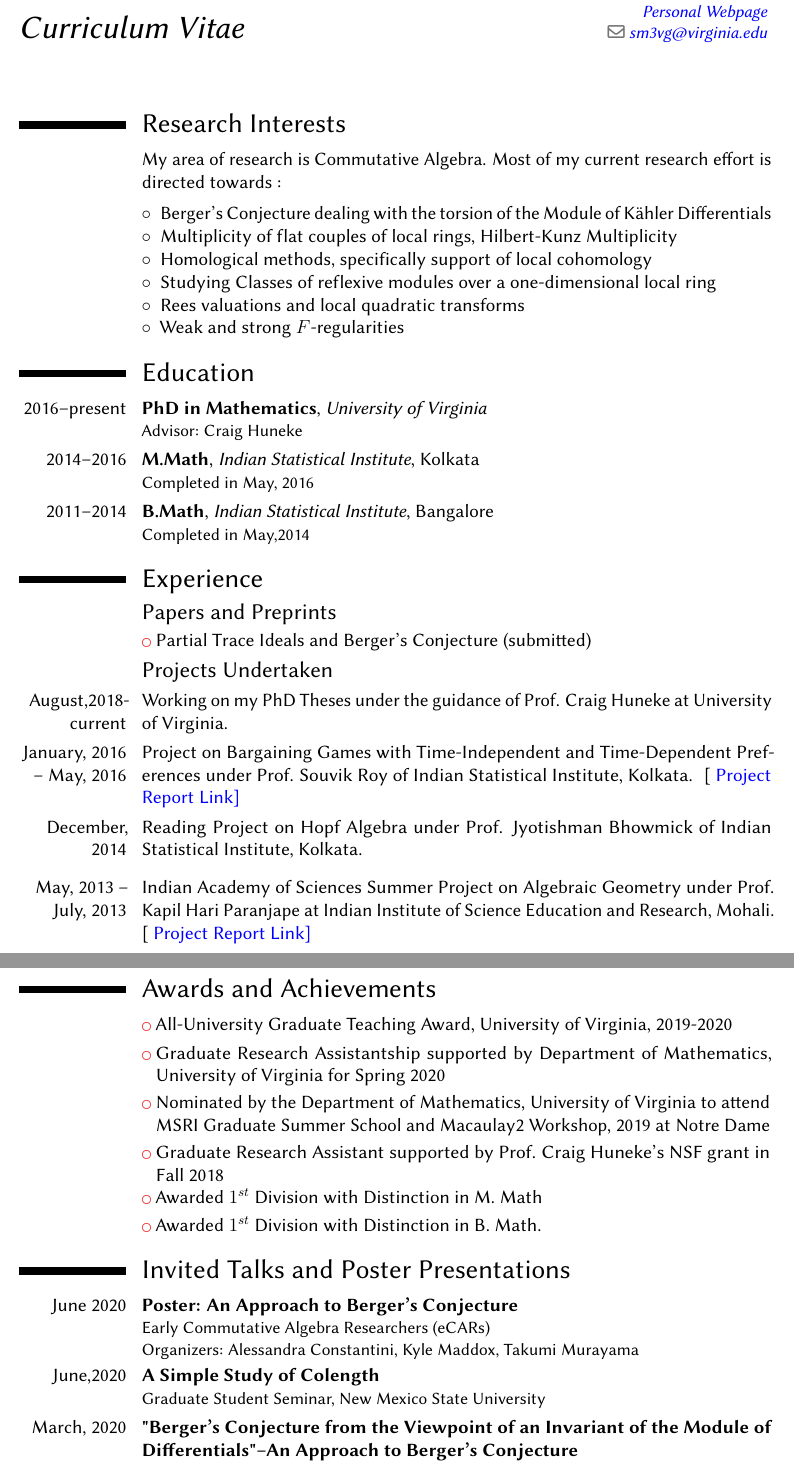
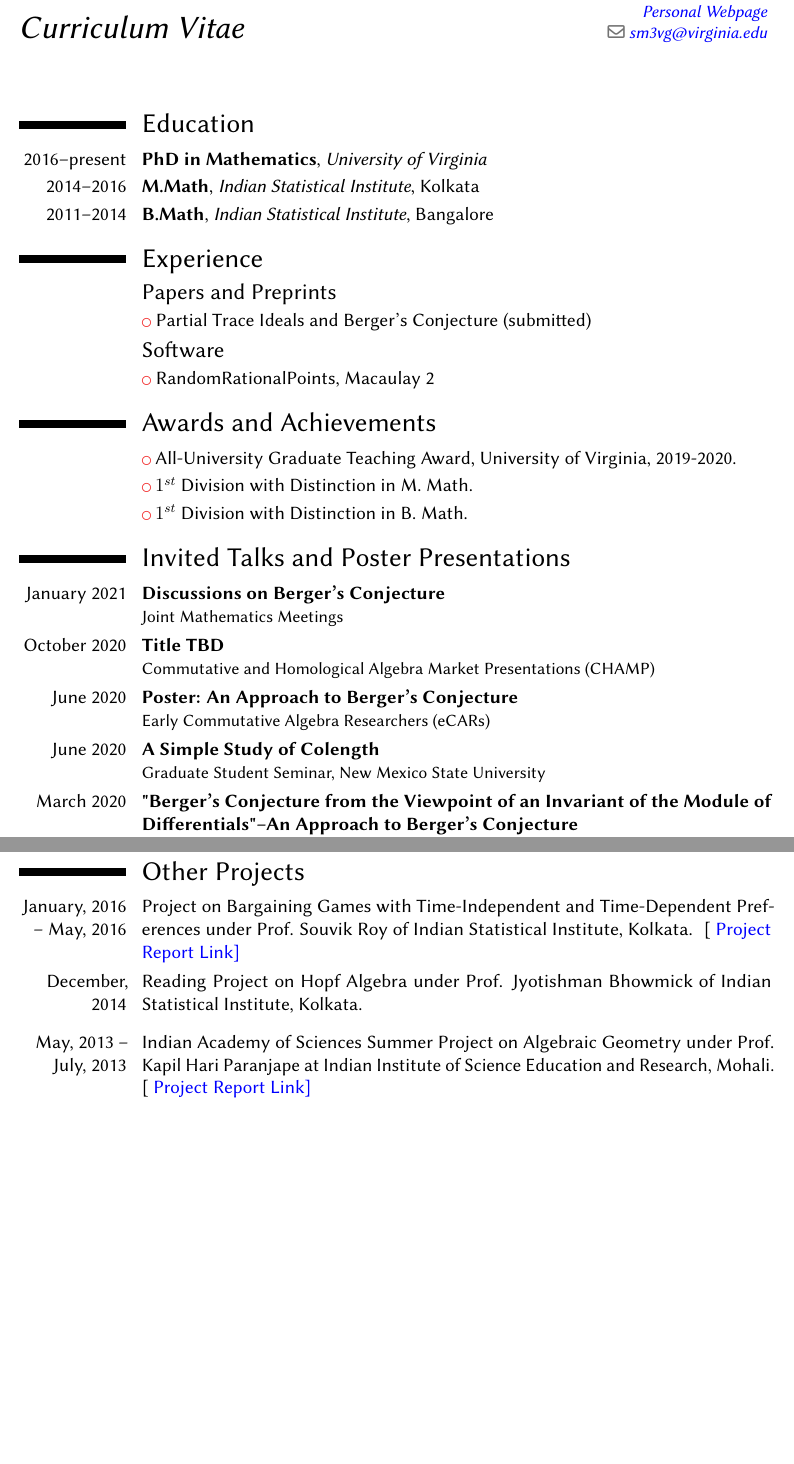
Before and after one commit to Sarasij93/sarasij93.github.io, a LaTeX CV (CV/CV.tex): two parts of pages 1 and 2 of 3, joined at a grey line, cut so that both start at the same text, the shorter picture padded with empty space. Compiled offline with pdfLaTeX.

Commit message:
CV updated

```diff
--- a/CV/CV.tex
+++ b/CV/CV.tex
@@ -44,23 +44,11 @@
 \begin{document}
 %-----       resume       ---------------------------------------------------------
 \maketitle
-\section{Research Interests}
-\cvitem{}{
-My area of research is Commutative Algebra. Most of my current research effort is directed towards :\vspace*{0.2cm}
-	\begin{itemize}
-		\item[$\circ$] Berger's Conjecture dealing with the torsion of the Module of K\"{a}hler Differentials
-		\item[$\circ$] Multiplicity of flat couples of local rings, Hilbert-Kunz Multiplicity
-		\item[$\circ$]  Homological methods, specifically support of local cohomology
-		\item[$\circ$] Studying Classes of reflexive modules over a one-dimensional local ring
-		\item[$\circ$] Rees valuations and local quadratic transforms
-		\item[$\circ$] Weak and strong $F$-regularities
-	\end{itemize}
-}
-
+%
 \section{Education}
-\cventry{2016--present}{PhD in Mathematics}{University of Virginia}{}{}{Advisor: Craig Huneke}
-\cventry{2014--2016}{M.Math}{Indian Statistical Institute}{Kolkata}{}{Completed in May, 2016}
-\cventry{2011--2014}{B.Math}{Indian Statistical Institute}{Bangalore}{}{Completed in May,2014}
+\cventry{2016--present}{PhD in Mathematics}{University of Virginia}{}{}{}%{Advisor: Craig Huneke}
+\cventry{2014--2016}{M.Math}{Indian Statistical Institute}{Kolkata}{}{}%{Completed in May, 2016}
+\cventry{2011--2014}{B.Math}{Indian Statistical Institute}{Bangalore}{}{}%{Completed in May,2014}
 %\cventry{2009--2011}{Higher Secondary}{Patha Bhavan}{Kolkata}{92.5\%}{Ranked $12^{th}$ in School Leaving State Board exams}
 %\cventry{2009}{Madhyamik}{South Point High School}{Kolkata}{87\%} {Among the top 10 percent of the State Board qualifiers}
 
@@ -109,12 +97,9 @@ My area of research is Commutative Algebra. Most of my current research effort i
 	%;\newline
 \subsection{Papers and Preprints}
 \cvlistitem{Partial Trace Ideals and Berger's Conjecture (submitted)}
-\subsection{Projects Undertaken}
-\cvitem{August,2018-current}{Working on my PhD Theses under the guidance of Prof. Craig Huneke at University of Virginia.}
-\cvitem{January, 2016 -- May, 2016}{Project on Bargaining Games with Time-Independent and Time-Dependent Preferences under Prof. Souvik Roy of Indian Statistical Institute, Kolkata.
-\href{https://drive.google.com/folderview?id=0ByFeFbmeEdzYRHBsSFRnODFfZHM&usp=sharing}{ [\color{blue}{ Project Report Link}]}}
-\cvitem{December, 2014}{Reading Project on Hopf Algebra under Prof. Jyotishman Bhowmick of Indian Statistical Institute, Kolkata.}\vspace*{0.2cm}
-\cvitem{May, 2013 -- July, 2013}{Indian Academy of Sciences Summer Project on Algebraic Geometry under Prof. Kapil Hari Paranjape at Indian Institute of Science Education and Research, Mohali.\href{https://drive.google.com/folderview?id=0ByFeFbmeEdzYcDFFT2lTMkJ1T0k&usp=sharing}{ [\color{blue}{ Project Report Link}]}}
+
+\subsection{Software}
+\cvlistitem{RandomRationalPoints, Macaulay 2}
 
 %\enlargethispage{\footskip}\footnotetext[1]{TO BE PURSUED IN THE CURRENT SEMESTER}
 
@@ -122,19 +107,19 @@ My area of research is Commutative Algebra. Most of my current research effort i
 %\cvitem{}
 %\begin{itemize}
 		%-----------------------------------------------
-		\cvlistitem {All-University Graduate Teaching Award, University of Virginia, 2019-2020}
+		\cvlistitem {All-University Graduate Teaching Award, University of Virginia, 2019-2020.}
 
-		\cvlistitem {Graduate Research Assistantship supported by Department of Mathematics, University of Virginia for Spring 2020}
+	%	\cvlistitem {Graduate Research Assistantship supported by Department of Mathematics, University of Virginia for Spring 2020}
 
-		\cvlistitem {Nominated by the Department of Mathematics, University of Virginia to attend MSRI Graduate Summer School and Macaulay2 Workshop, 2019 at Notre Dame}
+	%	\cvlistitem {Nominated by the Department of Mathematics, University of Virginia to attend MSRI Graduate Summer School and Macaulay2 Workshop, 2019 at Notre Dame}
 
-		\cvlistitem {Graduate Research Assistant supported by Prof. Craig Huneke's NSF grant in Fall 2018}
+	%	\cvlistitem {Graduate Research Assistant supported by Prof. Craig Huneke's NSF grant in Fall 2018}
 
 		%\cvlistitem Receiving academic support from University of Virginia since 2016
 
-		\cvlistitem {Awarded $1^{st}$ Division with Distinction in M. Math}
+		\cvlistitem {$1^{st}$ Division with Distinction in M. Math.}
 
-		\cvlistitem {Awarded $1^{st}$ Division with Distinction in B. Math.}
+		\cvlistitem {$1^{st}$ Division with Distinction in B. Math.}
 %		\item[$\circ$] Received INSPIRE Scholarship (SHE)  from Department of Science and Technology (DST), Government of India for the period 2011--2016.
 %		\item[$\circ$] Selected by Indian Academy of Sciences to do a summer project at Indian Institute of Science Education and Research, Mohali in 2013.
 %		\item[$\circ$] Selected to represent school in  science camp organised by Jagadish Bose National Science Talent Search
@@ -147,10 +132,17 @@ My area of research is Commutative Algebra. Most of my current research effort i
 %}
 
 \section{Invited Talks and Poster Presentations}
-\cventry{June 2020}{Poster: An Approach to Berger's Conjecture}{}{}{}{Early Commutative Algebra Researchers (eCARs)\\Organizers: Alessandra Constantini, Kyle Maddox, Takumi Murayama}
-{}
-\cventry{June,2020}{A Simple Study of Colength}{}{}{}{Graduate Student Seminar, New Mexico State University}
-\cventry{March, 2020}{"Berger's Conjecture from the Viewpoint of an Invariant of the Module of Differentials"--An Approach to Berger's Conjecture}{}{}{}{A Zoom Session on Commutative Algebra \\Organizers: Elo\'{i}sa Grifo, Sean Sather-Wagstaff}
+\cventry{January 2021}{Discussions on Berger's Conjecture}{}{}{}{Joint Mathematics Meetings}
+
+\cventry{October 2020}{Title TBD}{}{}{}{Commutative and Homological Algebra Market Presentations (CHAMP)
+%Organizers: Eloisa Grifo, Sean Sather-Wagstaff
+}
+
+\cventry{June 2020}{Poster: An Approach to Berger's Conjecture}{}{}{}{Early Commutative Algebra Researchers (eCARs)}%\\Organizers: Alessandra Constantini, Kyle Maddox, Takumi Murayama
+
+\cventry{June 2020}{A Simple Study of Colength}{}{}{}{Graduate Student Seminar, New Mexico State University}
+\cventry{March 2020}{"Berger's Conjecture from the Viewpoint of an Invariant of the Module of Differentials"--An Approach to Berger's Conjecture}{}{}{}{A Zoom Session on Commutative Algebra %\\Organizers: Elo\'{i}sa Grifo, Sean Sather-Wagstaff
+}
 
 \section{Teaching}
 \cventry{Fall 2020}{Graduate Teaching Instructor}{University of Virginia}{}{}{MATH 1320-200 Calculus II (Online Flipped Model)}
@@ -178,6 +170,12 @@ My area of research is Commutative Algebra. Most of my current research effort i
 \cventry{Nov, 2017}{Workshop on Topics in Algebraic Geometry}{}{}{}{University of North Carolina, Chapel Hill}
 
 
+\section{Other Projects}
+%\cvitem{August,2018-current}{Working on my PhD Theses under the guidance of Prof. Craig Huneke at University of Virginia.}
+\cvitem{January, 2016 -- May, 2016}{Project on Bargaining Games with Time-Independent and Time-Dependent Preferences under Prof. Souvik Roy of Indian Statistical Institute, Kolkata.
+	\href{https://drive.google.com/folderview?id=0ByFeFbmeEdzYRHBsSFRnODFfZHM&usp=sharing}{ [\color{blue}{ Project Report Link}]}}
+\cvitem{December, 2014}{Reading Project on Hopf Algebra under Prof. Jyotishman Bhowmick of Indian Statistical Institute, Kolkata.}\vspace*{0.2cm}
+\cvitem{May, 2013 -- July, 2013}{Indian Academy of Sciences Summer Project on Algebraic Geometry under Prof. Kapil Hari Paranjape at Indian Institute of Science Education and Research, Mohali.\href{https://drive.google.com/folderview?id=0ByFeFbmeEdzYcDFFT2lTMkJ1T0k&usp=sharing}{ [\color{blue}{ Project Report Link}]}}
 
 
 
```
Also changed, not shown: CV/CV.pdf, CV/CV.tex (6 more changed lines).
